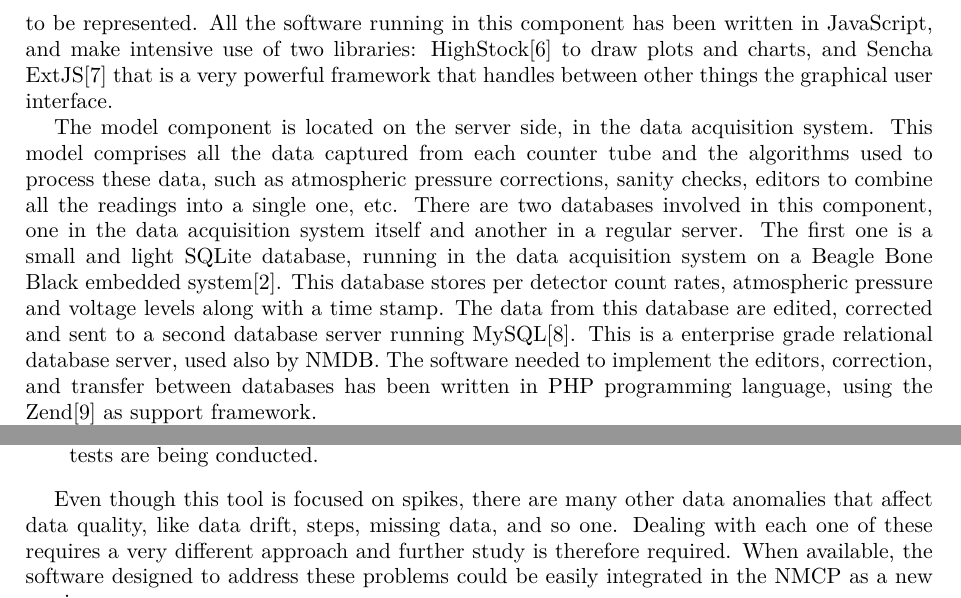
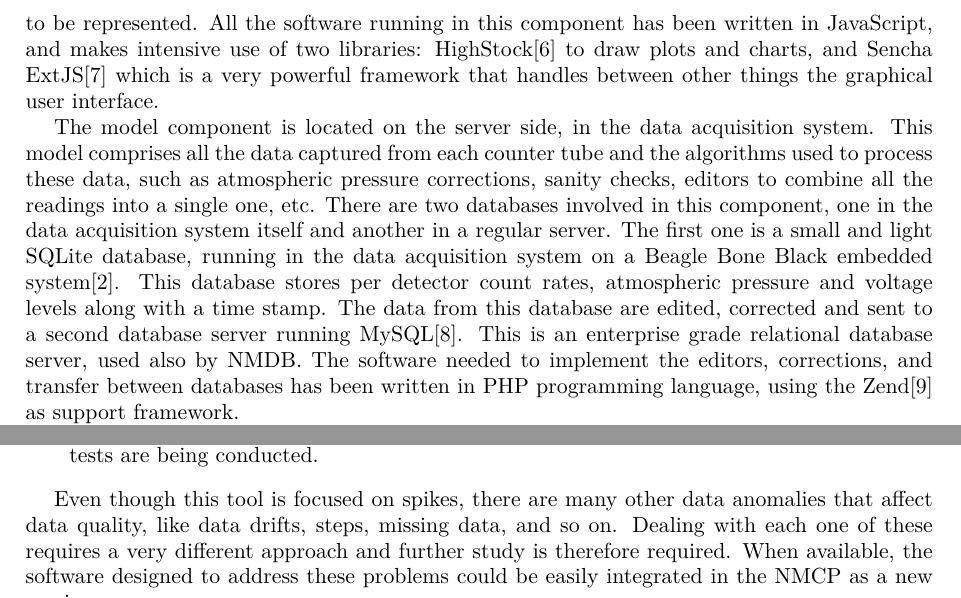
Before and after one commit to opobla/nmcp-article, a LaTeX document (nmcp.tex): two parts of pages 3 and 6 of 6, joined at a grey line, cut so that both start at the same text. Compiled offline with pdfLaTeX.

Commit message:
Corrección de errores. Eliminar asignación de tareas de Readme.

```diff
--- a/nmcp.tex
+++ b/nmcp.tex
@@ -114,9 +114,9 @@ web browser, which is not only a convenient graphical output device but also
 provides a way to interact with the user. In response to these interactions, the
 browser makes requests to a server which answers back with new data to be
 represented. All the software running in this component has been written in
-JavaScript, and make intensive use of two libraries:
+JavaScript, and makes intensive use of two libraries:
 HighStock\cite{web:highstock} to draw plots and charts, and Sencha
-ExtJS\cite{web:extjs} that is a very powerful framework that handles between
+ExtJS\cite{web:extjs} which is a very powerful framework that handles between
 other things the graphical user interface.
 
 The model component is located on the server side, in the data acquisition
@@ -129,9 +129,9 @@ small and light SQLite database, running in the data acquisition system on a
 Beagle Bone Black embedded system\cite{Garcia2014}. This database stores per
 detector count rates, atmospheric pressure and voltage levels along with a time
 stamp. The data from this database are edited, corrected and sent to a second
-database server running MySQL\cite{web:mysql}. This is a enterprise grade
+database server running MySQL\cite{web:mysql}. This is an enterprise grade
 relational database server, used also by NMDB. The software needed to implement
-the editors, correction, and transfer between databases has been written in PHP
+the editors, corrections, and transfer between databases has been written in PHP
 programming language, using the Zend\cite{web:zend} as support framework.
 
 Several controllers adapt and serve the model data as REST-like web services,
@@ -257,7 +257,7 @@ features are summarized below.
 \end{description}
 
 Even though this tool is focused on spikes, there are many other data anomalies
-that affect data quality, like data drift, steps, missing data, and so one.
+that affect data quality, like data drifts, steps, missing data, and so on.
 Dealing with each one of these requires a very different approach and further
 study is therefore required. When available, the software designed to address
 these problems could be easily integrated in the NMCP as a new service.
```
Also changed, not shown: README.md.
